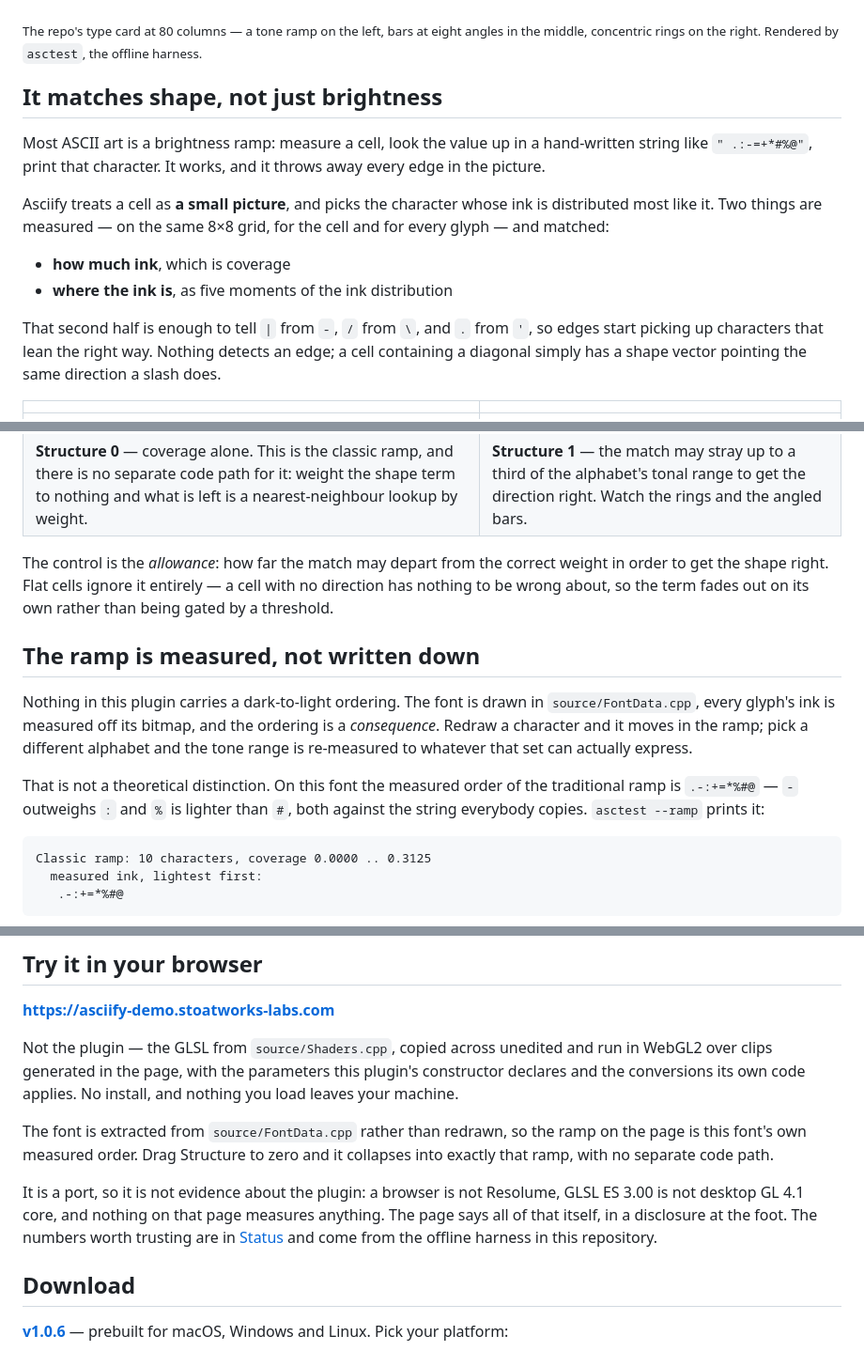
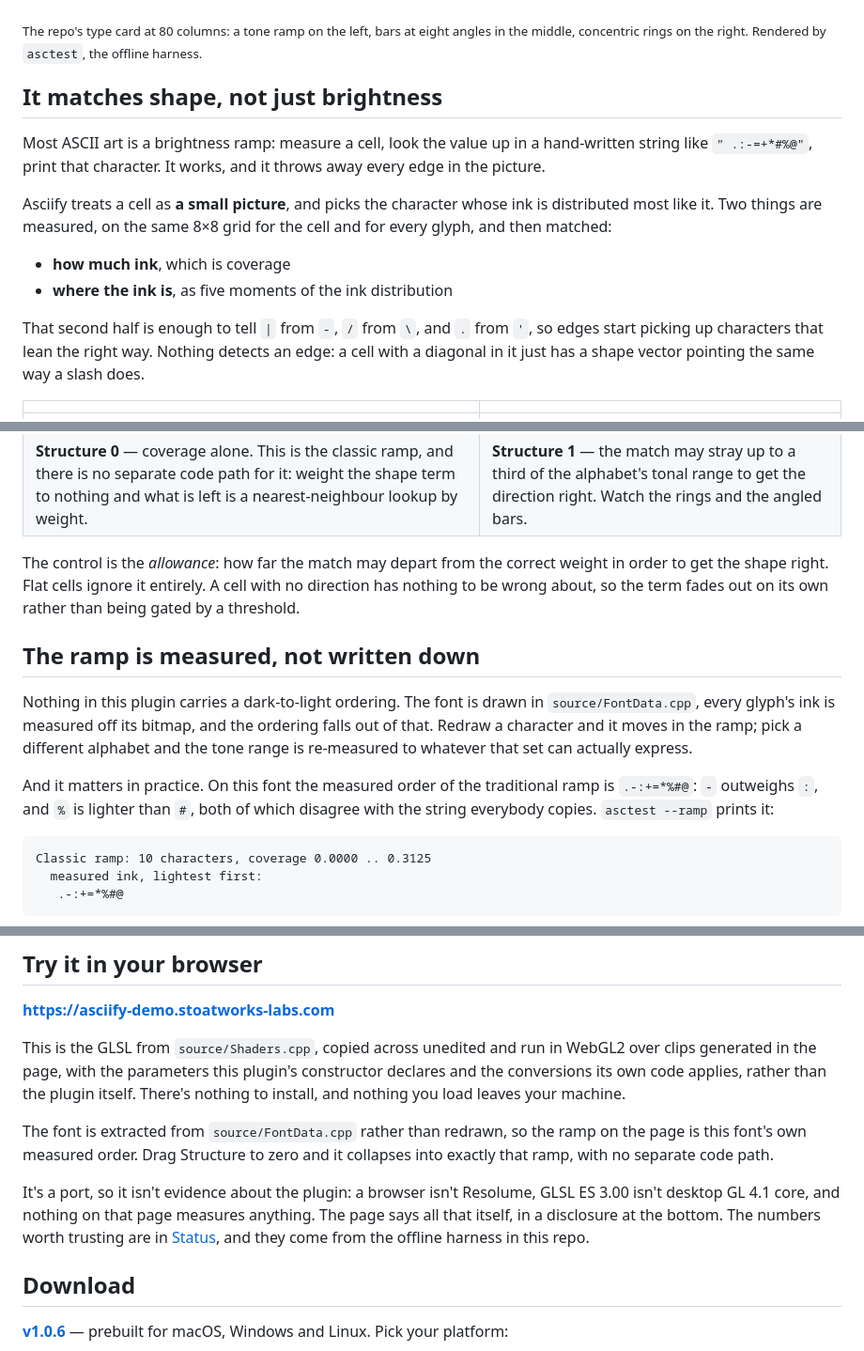
Before and after one commit to stoatworks-labs/asciify, a Markdown page: README.md, 3 parts joined by grey strips. Shown at 94% size. Drawn GitHub-style.

````diff
--- a/README.md
+++ b/README.md
@@ -18,7 +17,7 @@ with the character that stands in for it best.
 
 ![The default green terminal on the type card](docs/hero.jpg)
 
-<sub>The repo's type card at 80 columns — a tone ramp on the left, bars at eight
+<sub>The repo's type card at 80 columns: a tone ramp on the left, bars at eight
 angles in the middle, concentric rings on the right. Rendered by `asctest`, the
 offline harness.</sub>
 
@@ -29,16 +28,16 @@ hand-written string like `" .:-=+*#%@"`, print that character. It works, and it
 throws away every edge in the picture.
 
 Asciify treats a cell as **a small picture**, and picks the character whose ink
-is distributed most like it. Two things are measured — on the same 8×8 grid, for
-the cell and for every glyph — and matched:
+is distributed most like it. Two things are measured, on the same 8×8 grid for
+the cell and for every glyph, and then matched:
 
 - **how much ink**, which is coverage
 - **where the ink is**, as five moments of the ink distribution
 
 That second half is enough to tell `|` from `-`, `/` from `\`, and `.` from `'`,
 so edges start picking up characters that lean the right way. Nothing detects an
-edge; a cell containing a diagonal simply has a shape vector pointing the same
-direction a slash does.
+edge: a cell with a diagonal in it just has a shape vector pointing the same way
+a slash does.
 
 | | |
 | --- | --- |
@@ -46,7 +45,7 @@ direction a slash does.
 | **Structure 0** — coverage alone. This is the classic ramp, and there is no separate code path for it: weight the shape term to nothing and what is left is a nearest-neighbour lookup by weight. | **Structure 1** — the match may stray up to a third of the alphabet's tonal range to get the direction right. Watch the rings and the angled bars. |
 
 The control is the *allowance*: how far the match may depart from the correct
-weight in order to get the shape right. Flat cells ignore it entirely — a cell
+weight in order to get the shape right. Flat cells ignore it entirely. A cell
 with no direction has nothing to be wrong about, so the term fades out on its
 own rather than being gated by a threshold.
 
@@ -54,13 +53,13 @@ own rather than being gated by a threshold.
 
 Nothing in this plugin carries a dark-to-light ordering. The font is drawn in
 `source/FontData.cpp`, every glyph's ink is measured off its bitmap, and the
-ordering is a *consequence*. Redraw a character and it moves in the ramp; pick a
+ordering falls out of that. Redraw a character and it moves in the ramp; pick a
 different alphabet and the tone range is re-measured to whatever that set can
 actually express.
 
-That is not a theoretical distinction. On this font the measured order of the
-traditional ramp is `.-:+=*%#@` — `-` outweighs `:` and `%` is lighter than `#`,
-both against the string everybody copies. `asctest --ramp` prints it:
+And it matters in practice. On this font the measured order of the traditional
+ramp is `.-:+=*%#@`: `-` outweighs `:`, and `%` is lighter than `#`, both of
+which disagree with the string everybody copies. `asctest --ramp` prints it:
 
 ```
 Classic ramp: 10 characters, coverage 0.0000 .. 0.3125
@@ -89,18 +88,19 @@ cell, so it is MIT along with everything else and there is nothing vendored:
 
 **<https://asciify-demo.stoatworks-labs.com>**
 
-Not the plugin — the GLSL from `source/Shaders.cpp`, copied across unedited and run in
+This is the GLSL from `source/Shaders.cpp`, copied across unedited and run in
 WebGL2 over clips generated in the page, with the parameters this plugin's
-constructor declares and the conversions its own code applies. No install, and
-nothing you load leaves your machine.
+constructor declares and the conversions its own code applies, rather than the
+plugin itself. There's nothing to install, and nothing you load leaves your
+machine.
 
 The font is extracted from `source/FontData.cpp` rather than redrawn, so the ramp on the page is this font's own measured order. Drag Structure to zero and it collapses into exactly that ramp, with no separate code path.
 
-It is a port, so it is not evidence about the plugin: a browser is not Resolume,
-GLSL ES 3.00 is not desktop GL 4.1 core, and nothing on that page measures
-anything. The page says all of that itself, in a disclosure at the foot. The
-numbers worth trusting are in [Status](#status) and come from the offline
-harness in this repository.
+It's a port, so it isn't evidence about the plugin: a browser isn't Resolume,
+GLSL ES 3.00 isn't desktop GL 4.1 core, and nothing on that page measures
+anything. The page says all that itself, in a disclosure at the bottom. The
+numbers worth trusting are in [Status](#status), and they come from the offline
+harness in this repo.
 
 <!-- downloads:start -->
 
````
Also changed, not shown: other parts of README.md (+31 -31 lines), docs/USER-GUIDE.md (+40 -41 lines).
